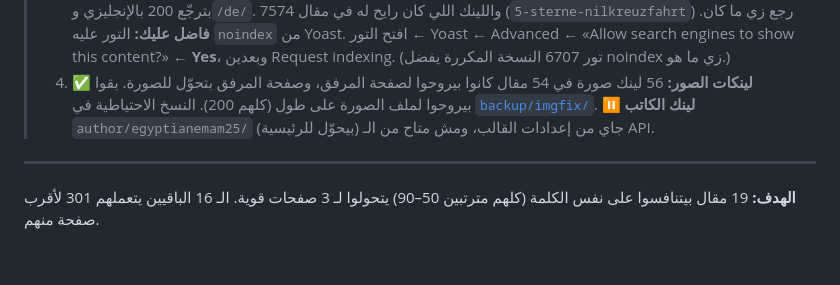
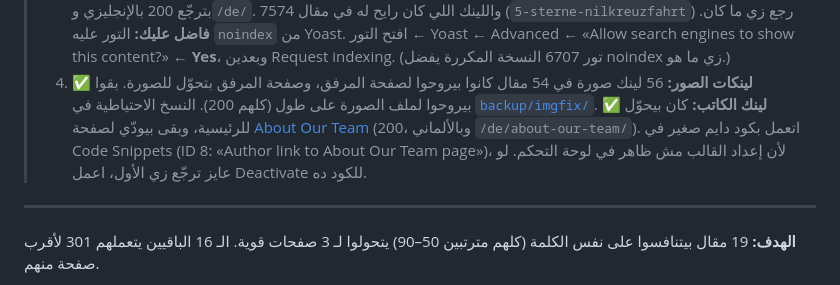
Before and after one commit to emam86/emam25, a Markdown page: seo-meritamun/merge-5star/README.md, the part around the change. GitHub-like rendering; blank space fills up the shorter version.

Commit message:
Record the author link fix
Bylines now link to the About Our Team page through a small Code
Snippets filter, since the author archive redirects to the home page
and the theme option for the byline is not available in the admin.

Co-Authored-By: Claude Opus 5.5 <noreply@anthropic.com>
Claude-Session: https://claude.ai/code/session_012nJ1kLYcV5jsH3JoSKxZmh

```diff
--- a/seo-meritamun/merge-5star/README.md
+++ b/seo-meritamun/merge-5star/README.md
@@ -25,7 +25,9 @@
 >    this content?» ← **Yes**، وبعدين Request indexing. (تور 6707 النسخة المكررة يفضل noindex زي ما هو.)
 > 4. ✅ **لينكات الصور:** 56 لينك صورة في 54 مقال كانوا بيروحوا لصفحة المرفق، وصفحة المرفق بتحوّل للصورة.
 >    بقوا بيروحوا لملف الصورة على طول (كلهم 200). النسخ الاحتياطية في [`backup/imgfix/`](backup/imgfix/).
->    ⏸ **لينك الكاتب** `author/egyptianemam25/` (بيحوّل للرئيسية) جاي من إعدادات القالب، ومش متاح من الـ API.
+>    ✅ **لينك الكاتب:** كان بيحوّل للرئيسية، وبقى بيودّي لصفحة [About Our Team](https://egypttours-meritamun.com/about-our-team/)
+>    (200، وبالألماني `/de/about-our-team/`). اتعمل بكود دايم صغير في Code Snippets (ID 8: «Author link to About Our Team page»)،
+>    لأن إعداد القالب مش ظاهر في لوحة التحكم. لو عايز ترجّع زي الأول، اعمل Deactivate للكود ده.
 
 ---
 
```
